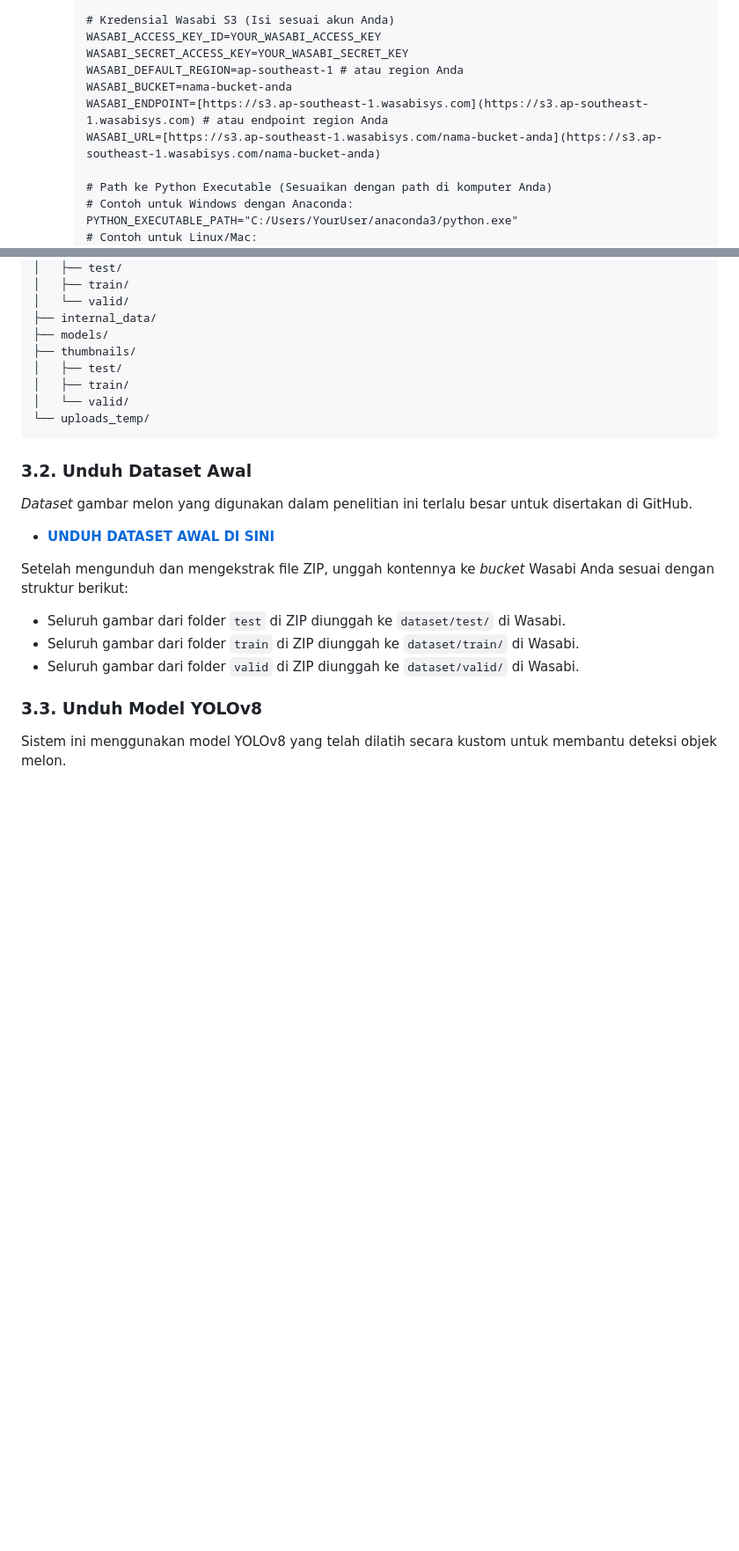
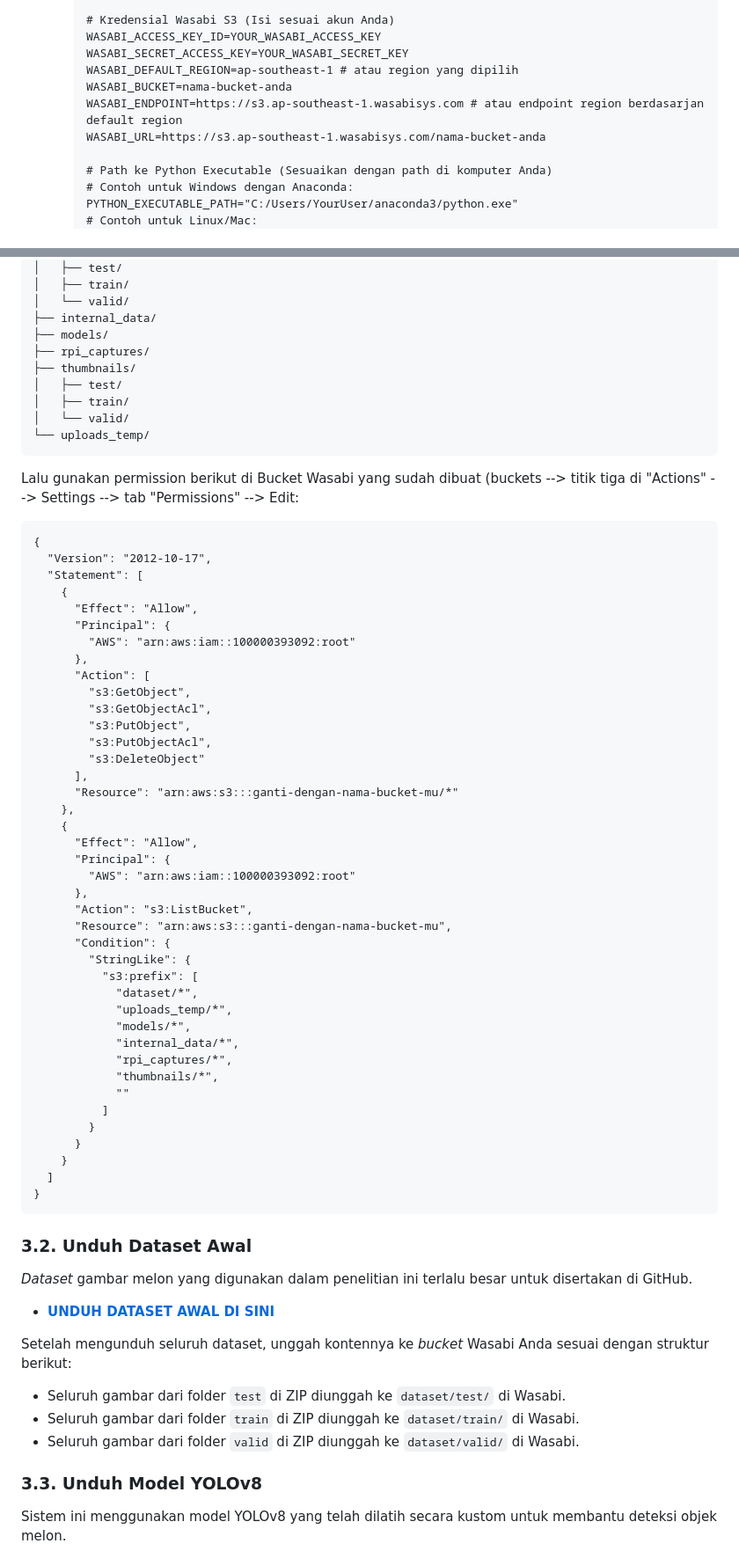
Before and after one commit to Noxious999/CLASS-YOUR-OWN-MELON-UM, a Markdown page: README.md, 2 parts joined by grey strips. Shown: that part at 88% size. Rendered like a GitHub page; blank space fills up the shorter version.

````diff
--- a/README.md
+++ b/README.md
@@ -72,10 +72,10 @@ Langkah-langkah ini untuk menyiapkan proyek Laravel di mesin lokal Anda.
       # Kredensial Wasabi S3 (Isi sesuai akun Anda)
       WASABI_ACCESS_KEY_ID=YOUR_WASABI_ACCESS_KEY
       WASABI_SECRET_ACCESS_KEY=YOUR_WASABI_SECRET_KEY
-      WASABI_DEFAULT_REGION=ap-southeast-1 # atau region Anda
+      WASABI_DEFAULT_REGION=ap-southeast-1 # atau region yang dipilih
       WASABI_BUCKET=nama-bucket-anda
-      WASABI_ENDPOINT=[https://s3.ap-southeast-1.wasabisys.com](https://s3.ap-southeast-1.wasabisys.com) # atau endpoint region Anda
-      WASABI_URL=[https://s3.ap-southeast-1.wasabisys.com/nama-bucket-anda](https://s3.ap-southeast-1.wasabisys.com/nama-bucket-anda)
+      WASABI_ENDPOINT=https://s3.ap-southeast-1.wasabisys.com # atau endpoint region berdasarjan default region
+      WASABI_URL=https://s3.ap-southeast-1.wasabisys.com/nama-bucket-anda
 
       # Path ke Python Executable (Sesuaikan dengan path di komputer Anda)
       # Contoh untuk Windows dengan Anaconda:
@@ -105,6 +105,7 @@ nama-bucket-anda/
 │   └── valid/
 ├── internal_data/
 ├── models/
+├── rpi_captures/
 ├── thumbnails/
 │   ├── test/
 │   ├── train/
@@ -112,6 +113,50 @@ nama-bucket-anda/
 └── uploads_temp/
 ```
 
+Lalu gunakan permission berikut di Bucket Wasabi yang sudah dibuat (buckets --> titik tiga di "Actions" --> Settings --> tab "Permissions" --> Edit:
+```
+{
+  "Version": "2012-10-17",
+  "Statement": [
+    {
+      "Effect": "Allow",
+      "Principal": {
+        "AWS": "arn:aws:iam::100000393092:root"
+      },
+      "Action": [
+        "s3:GetObject",
+        "s3:GetObjectAcl",
+        "s3:PutObject",
+        "s3:PutObjectAcl",
+        "s3:DeleteObject"
+      ],
+      "Resource": "arn:aws:s3:::ganti-dengan-nama-bucket-mu/*"
+    },
+    {
+      "Effect": "Allow",
+      "Principal": {
+        "AWS": "arn:aws:iam::100000393092:root"
+      },
+      "Action": "s3:ListBucket",
+      "Resource": "arn:aws:s3:::ganti-dengan-nama-bucket-mu",
+      "Condition": {
+        "StringLike": {
+          "s3:prefix": [
+            "dataset/*",
+            "uploads_temp/*",
+            "models/*",
+            "internal_data/*",
+            "rpi_captures/*",
+            "thumbnails/*",
+            ""
+          ]
+        }
+      }
+    }
+  ]
+}
+```
+
 ### 3.2. Unduh Dataset Awal
 
 *Dataset* gambar melon yang digunakan dalam penelitian ini terlalu besar untuk disertakan di GitHub.
@@ -120,5 +165,5 @@ nama-bucket-anda/
 
-Setelah mengunduh dan mengekstrak file ZIP, unggah kontennya ke *bucket* Wasabi Anda sesuai dengan struktur berikut:
+Setelah mengunduh seluruh dataset, unggah kontennya ke *bucket* Wasabi Anda sesuai dengan struktur berikut:
 - Seluruh gambar dari folder `test` di ZIP diunggah ke `dataset/test/` di Wasabi.
 - Seluruh gambar dari folder `train` di ZIP diunggah ke `dataset/train/` di Wasabi.
 - Seluruh gambar dari folder `valid` di ZIP diunggah ke `dataset/valid/` di Wasabi.
````
Also changed, not shown: other parts of README.md (+2 -2 lines).
